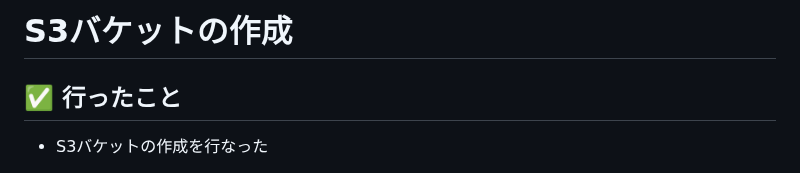
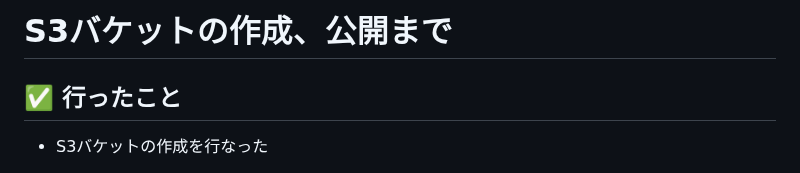
Before and after one commit to teriyakiharumaki/til, a Markdown page: AWS_2025_11/2025-11-16_AWS_Chapter3_Part2.md, the part around the change. GitHub-like rendering.

```diff
--- a/AWS_2025_11/2025-11-16_AWS_Chapter3_Part2.md
+++ b/AWS_2025_11/2025-11-16_AWS_Chapter3_Part2.md
@@ -1,4 +1,4 @@
-# S3バケットの作成
+# S3バケットの作成、公開まで
 
 ## ✅ 行ったこと
 
```
